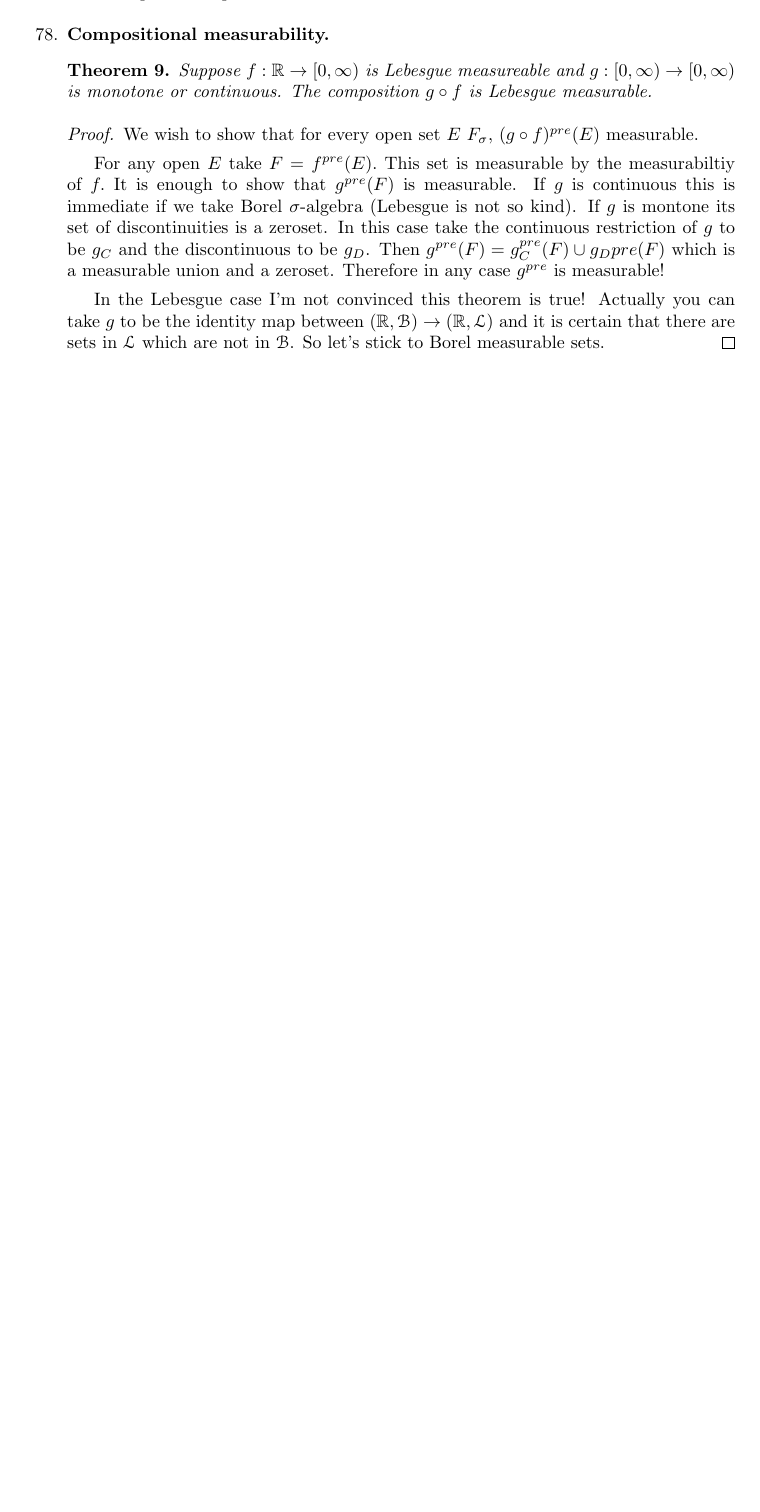
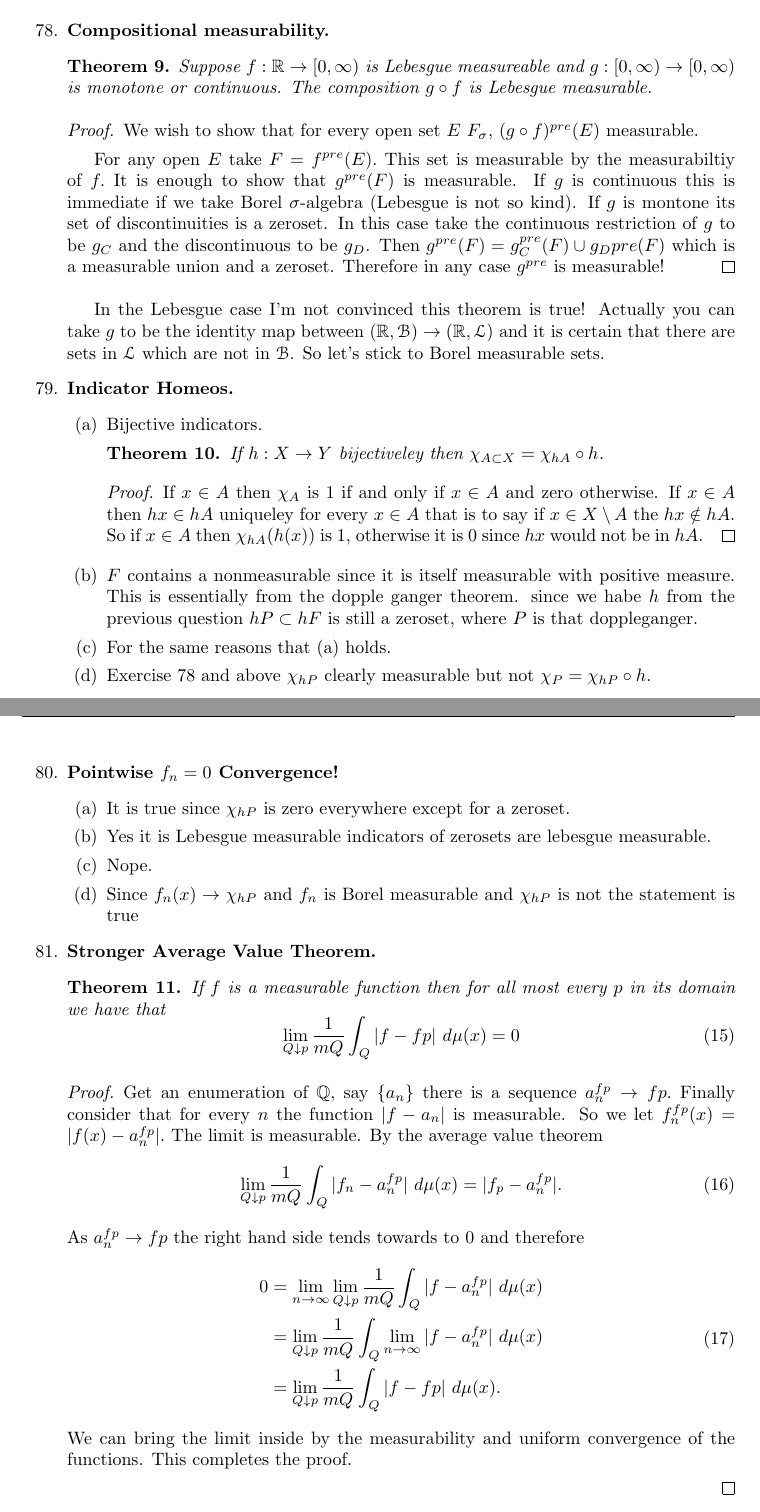
Before and after one commit to MadcowD/ucbmath, a LaTeX problem sheet (105/hw12/hw12.tex): part of page 5 of 5 before the commit and two parts of pages 5 and 6 of 6 after it, the two joined at a grey line, cut so that both start at the same text, the shorter picture padded with empty space. Compiled offline with pdfLaTeX.

Commit message:
Finished homework 12.

```diff
--- a/105/hw12/hw12.tex
+++ b/105/hw12/hw12.tex
@@ -242,9 +242,59 @@
 		For any open $E$ take $F = f^{pre}(E).$ This set is measurable by the measurabiltiy of $f.$ It is enough to show that $g^{pre}(F)$ is measurable. If $g$ is continuous this is immediate if we take Borel $\sigma$-algebra (Lebesgue is not so kind). If $g$ is montone its set of discontinuities is a zeroset. In this case take the continuous restriction of $g$ to be $g_C$ and the discontinuous to be $g_D$.
 		Then
 		 $g^{pre}(F) = g_C^{pre}(F) \cup g_D{pre}(F)$ which is a measurable union and a zeroset. Therefore in any case $g^{pre}$ is measurable!
-
-		 In the Lebesgue case I'm not convinced this theorem is true! Actually you can take $g$ to be the identity map between $(\mathbb{R}, \mathcal{B}) \to (\mathbb{R}, \mathcal{L})$ and it is certain that there are sets in $\mathcal{L}$ which are not in $\mathcal{B}$. So let's stick to Borel measurable sets.
 	\end{proof}
 
+	 In the Lebesgue case I'm not convinced this theorem is true! Actually you can take $g$ to be the identity map between $(\mathbb{R}, \mathcal{B}) \to (\mathbb{R}, \mathcal{L})$ and it is certain that there are sets in $\mathcal{L}$ which are not in $\mathcal{B}$. So let's stick to Borel measurable sets.
+
+	\item \textbf{Indicator Homeos.}
+	\begin{menumerate}
+		\item Bijective indicators.
+		\begin{theorem}
+			If $h: X \to Y$ bijectiveley then $\chi_{A \subset X} = \chi_{hA} \circ h$.
+		\end{theorem}
+		\begin{proof}
+			If $x \in A$ then $\chi_A$ is $1$ if and only if $x \in A$ and zero otherwise.
+			If $x\in A$ then $hx \in hA$ uniqueley for every $x \in A$ that is to say if $x\in X \setminus A$ the $hx \notin hA$. So if $x \in A$ then $\chi_{hA}(h(x))$ is $1$,
+			otherwise it is $0$ since $hx$ would not be in $hA$.
+		\end{proof}
+		\item $F$ contains a nonmeasurable since it is itself measurable with positive measure.
+		This is essentially from the dopple ganger theorem. since we habe $h$ from the previous question $hP \subset hF$ is still
+		a zeroset, where $P$ is that doppleganger.
+		\item For the same reasons that (a) holds.
+		\item Exercise 78 and above $\chi_{hP}$ clearly measurable but not $\chi_P = \chi_{hP} \circ h$.
+	\end{menumerate}
+	\item \textbf{Pointwise $f_n = 0$ Convergence!}
+	\begin{menumerate}
+		\item It is true since $\chi_{hP}$ is zero everywhere except for a zeroset.
+		\item Yes it is Lebesgue measurable indicators of zerosets are lebesgue measurable.
+		\item Nope.
+		\item Since $f_n(x) \to \chi_{hP}$ and $f_n$ is Borel measurable and $\chi_{hP}$ is not the statement is true
+	\end{menumerate}
+	\item \textbf{Stronger Average Value Theorem.}
+	\begin{theorem}
+		If $f$ is a measurable function then for all most every $p$ in its domain we have that
+		\begin{equation}
+			\lim_{Q\downarrow p} \frac{1}{mQ} \int_Q |f- fp|\ d\mu(x) = 0
+		\end{equation}
+		\begin{proof}
+			Get an enumeration of $\mathbb{Q},$ say $\{a_n\}$ there is a sequence $a^{fp}_n \to fp.$ Finally
+			consider that for every $n$ the function $|f -a_n|$ is measurable. So we let $f_n^{fp}(x) = |f(x) - a^{fp}_n|.$
+			The limit is measurable. By the average value theorem
+			\begin{equation}
+				\lim_{Q\downarrow p} \frac{1}{mQ} \int_Q |f_n-  a^{fp}_n|\ d\mu(x) = |f_p - a^{fp}_n|.
+			\end{equation}
+			As $ a^{fp}_n\to fp$ the right hand side  tends towards to $0$ and therefore
+			 \begin{equation}
+			 	\begin{aligned}
+					0 &= \lim_{ n\to \infty}\lim_{Q\downarrow p} \frac{1}{mQ} \int_Q |f- a^{fp}_n|\ d\mu(x)  \\
+					&=  \lim_{Q\downarrow p}  \frac{1}{mQ} \int_Q \lim_{ n\to \infty} |f- a^{fp}_n|\ d\mu(x)  \\
+					&= \lim_{Q\downarrow p} \frac{1}{mQ} \int_Q |f- fp|\ d\mu(x) .
+			 	\end{aligned}
+			 \end{equation}
+			 We can bring the limit inside by the measurability and uniform convergence of the functions.
+			 This completes the proof.
+
+		\end{proof}
+	\end{theorem}
 \end{menumerate}
 \end{document}
```
Also changed, not shown: 105/hw12/hw12.pdf.
